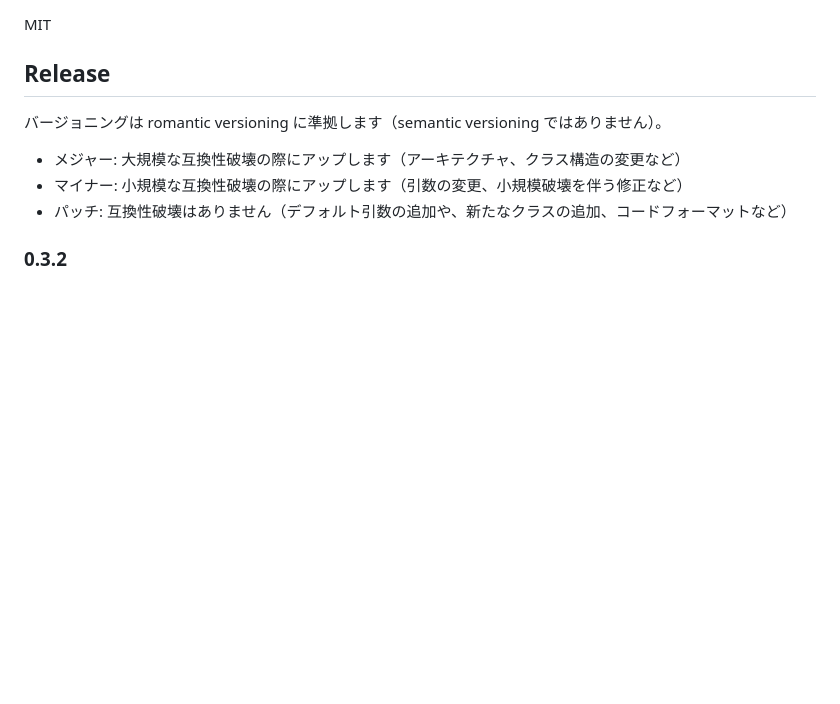
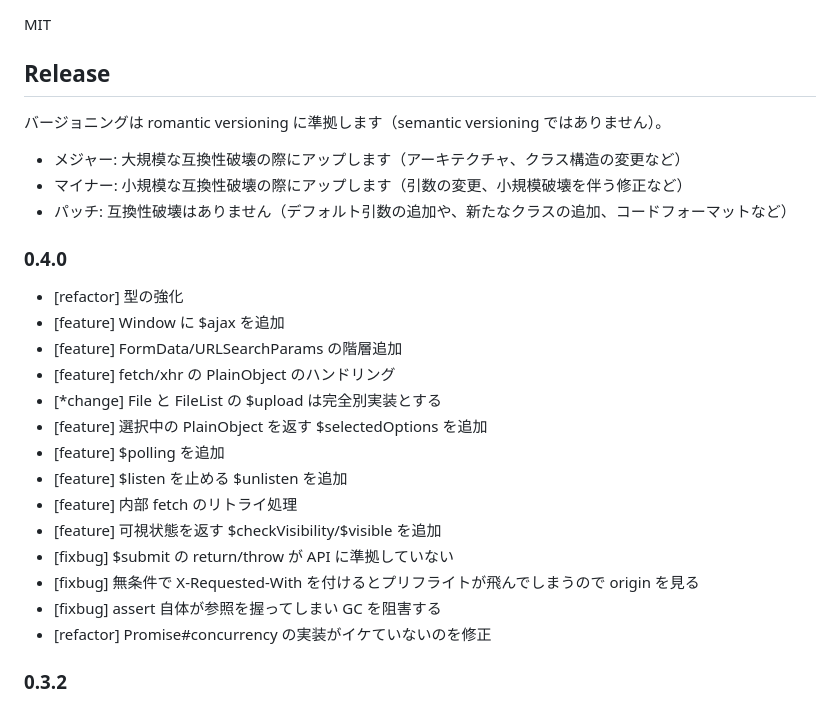
Before and after one commit to arima-ryunosuke/js-kQuery, a Markdown page: README.md, the part around the change. GitHub-like rendering; blank space fills up the shorter version.

```diff
--- a/README.md
+++ b/README.md
@@ -572,6 +572,23 @@ MIT
 - マイナー: 小規模な互換性破壊の際にアップします（引数の変更、小規模破壊を伴う修正など）
 - パッチ: 互換性破壊はありません（デフォルト引数の追加や、新たなクラスの追加、コードフォーマットなど）
 
+### 0.4.0
+
+- [refactor] 型の強化
+- [feature] Window に $ajax を追加
+- [feature] FormData/URLSearchParams の階層追加
+- [feature] fetch/xhr の PlainObject のハンドリング
+- [*change] File と FileList の $upload は完全別実装とする
+- [feature] 選択中の PlainObject を返す $selectedOptions を追加
+- [feature] $polling を追加
+- [feature] $listen を止める $unlisten を追加
+- [feature] 内部 fetch のリトライ処理
+- [feature] 可視状態を返す $checkVisibility/$visible を追加
+- [fixbug] $submit の return/throw が API に準拠していない
+- [fixbug] 無条件で X-Requested-With を付けるとプリフライトが飛んでしまうので origin を見る
+- [fixbug] assert 自体が参照を握ってしまい GC を阻害する
+- [refactor] Promise#concurrency の実装がイケていないのを修正
+
 ### 0.3.2
 
 - [feature] URL/URLSearchParams を拡張
```
